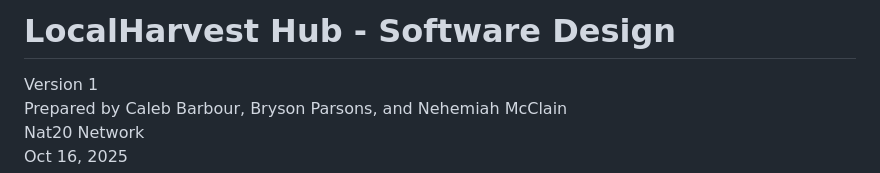
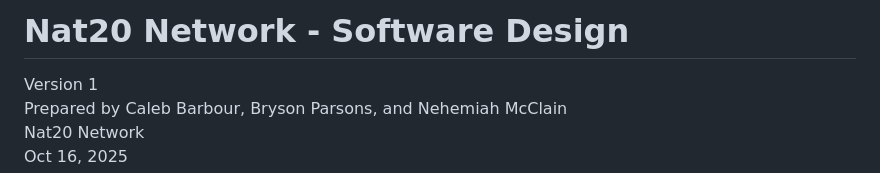
Before and after one commit to cmbarbour-edu/Fall25-Group10, a Markdown page: doc/object-oriented-design/Nat20NetworkDesign.MD, the part around the change printed below. Drawn GitHub-style.

Commit message:
Changed title of project in Nat20NetworkDesign.MD and added database schema image. Changed image link to point to this repository instead of the original repository.

```diff
--- a/doc/object-oriented-design/Nat20NetworkDesign.MD
+++ b/doc/object-oriented-design/Nat20NetworkDesign.MD
@@ -1,4 +1,4 @@
-# LocalHarvest Hub - Software Design
+# Nat20 Network - Software Design
 
 Version 1
 Prepared by Caleb Barbour, Bryson Parsons, and Nehemiah McClain\
```
Also changed, not shown: other parts of doc/object-oriented-design/Nat20NetworkDesign.MD (+1 -1 lines), doc/object-oriented-design/schema.png (added).
